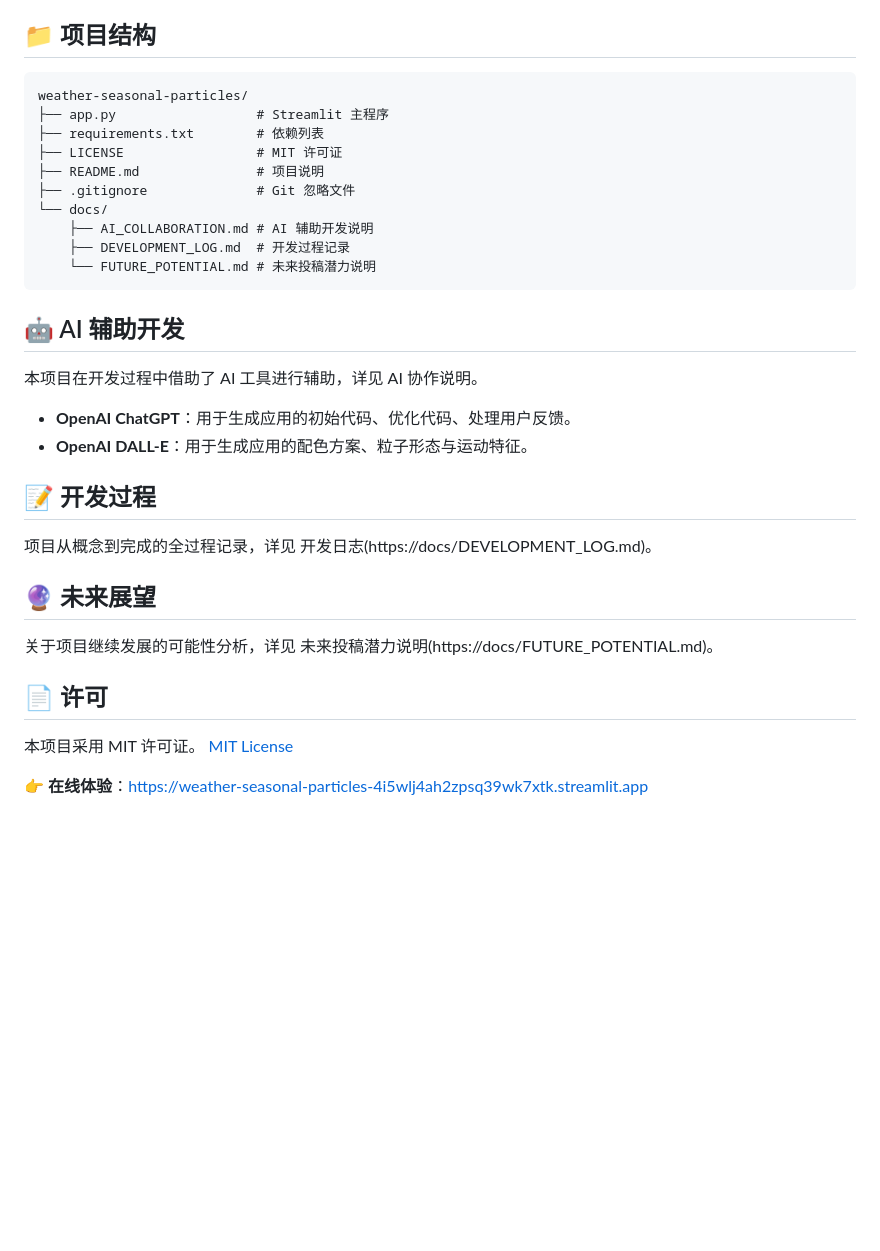
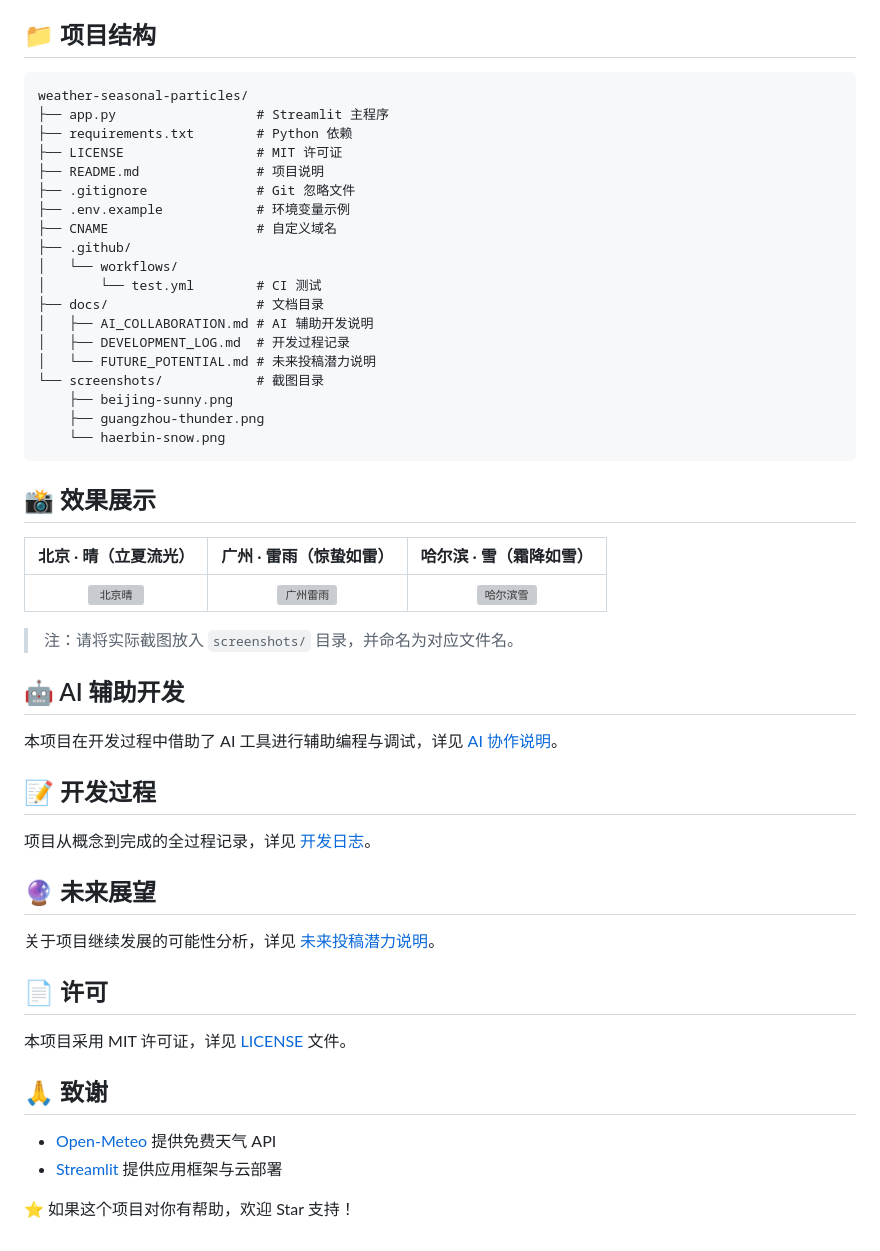
Before and after one commit to Drime-A202/weather-seasonal-particles, a Markdown page: README.md, the part around one of its changes. Drawn GitHub-style; blank space fills up the shorter version; grey boxes are pictures that could not be loaded.

````diff
--- a/README.md
+++ b/README.md
@@ -55,26 +137,61 @@ streamlit run app.py
 ## 📁 项目结构
-```text
+
+```
 weather-seasonal-particles/
 ├── app.py                  # Streamlit 主程序
-├── requirements.txt        # 依赖列表
+├── requirements.txt        # Python 依赖
 ├── LICENSE                 # MIT 许可证
 ├── README.md               # 项目说明
 ├── .gitignore              # Git 忽略文件
-└── docs/
-    ├── AI_COLLABORATION.md # AI 辅助开发说明
-    ├── DEVELOPMENT_LOG.md  # 开发过程记录
-    └── FUTURE_POTENTIAL.md # 未来投稿潜力说明
+├── .env.example            # 环境变量示例
+├── CNAME                   # 自定义域名
+├── .github/
+│   └── workflows/
+│       └── test.yml        # CI 测试
+├── docs/                   # 文档目录
+│   ├── AI_COLLABORATION.md # AI 辅助开发说明
+│   ├── DEVELOPMENT_LOG.md  # 开发过程记录
+│   └── FUTURE_POTENTIAL.md # 未来投稿潜力说明
+└── screenshots/            # 截图目录
+    ├── beijing-sunny.png
+    ├── guangzhou-thunder.png
+    └── haerbin-snow.png
 ```
+
+
+## 📸 效果展示
+
+| 北京 · 晴（立夏流光） | 广州 · 雷雨（惊蛰如雷） | 哈尔滨 · 雪（霜降如雪） |
+| :---: | :---: | :---: |
+| ![北京晴](screenshots/beijing-sunny.png) | ![广州雷雨](screenshots/guangzhou-thunder.png) | ![哈尔滨雪](screenshots/haerbin-snow.png) |
+
+> 注：请将实际截图放入 `screenshots/` 目录，并命名为对应文件名。
+
+
 ## 🤖 AI 辅助开发
-本项目在开发过程中借助了 AI 工具进行辅助，详见 AI 协作说明。
-- **OpenAI ChatGPT**：用于生成应用的初始代码、优化代码、处理用户反馈。
-- **OpenAI DALL-E**：用于生成应用的配色方案、粒子形态与运动特征。
+
+本项目在开发过程中借助了 AI 工具进行辅助编程与调试，详见 [AI 协作说明](docs/AI_COLLABORATION.md)。
+
+
 ## 📝 开发过程
-项目从概念到完成的全过程记录，详见 开发日志(https://docs/DEVELOPMENT_LOG.md)。
+
+项目从概念到完成的全过程记录，详见 [开发日志](docs/DEVELOPMENT_LOG.md)。
+
+
 ## 🔮 未来展望
-关于项目继续发展的可能性分析，详见 未来投稿潜力说明(https://docs/FUTURE_POTENTIAL.md)。
+
+关于项目继续发展的可能性分析，详见 [未来投稿潜力说明](docs/FUTURE_POTENTIAL.md)。
+
+
 ## 📄 许可
-本项目采用 MIT 许可证。
-[MIT License](https://github.com/Drime-A202/weather-seasonal-particles/blob/main/LICENSE)
 
-👉 **在线体验**：[https://weather-seasonal-particles-4i5wlj4ah2zpsq39wk7xtk.streamlit.app](https://weather-seasonal-particles-4i5wlj4ah2zpsq39wk7xtk.streamlit.app)
+本项目采用 MIT 许可证，详见 [LICENSE](LICENSE) 文件。
+
+
+## 🙏 致谢
+
+- [Open-Meteo](https://open-meteo.com/) 提供免费天气 API
+- [Streamlit](https://streamlit.io/) 提供应用框架与云部署
+
+
+⭐ 如果这个项目对你有帮助，欢迎 Star 支持！
````
Also changed, not shown: other parts of README.md (+105 -23 lines).
